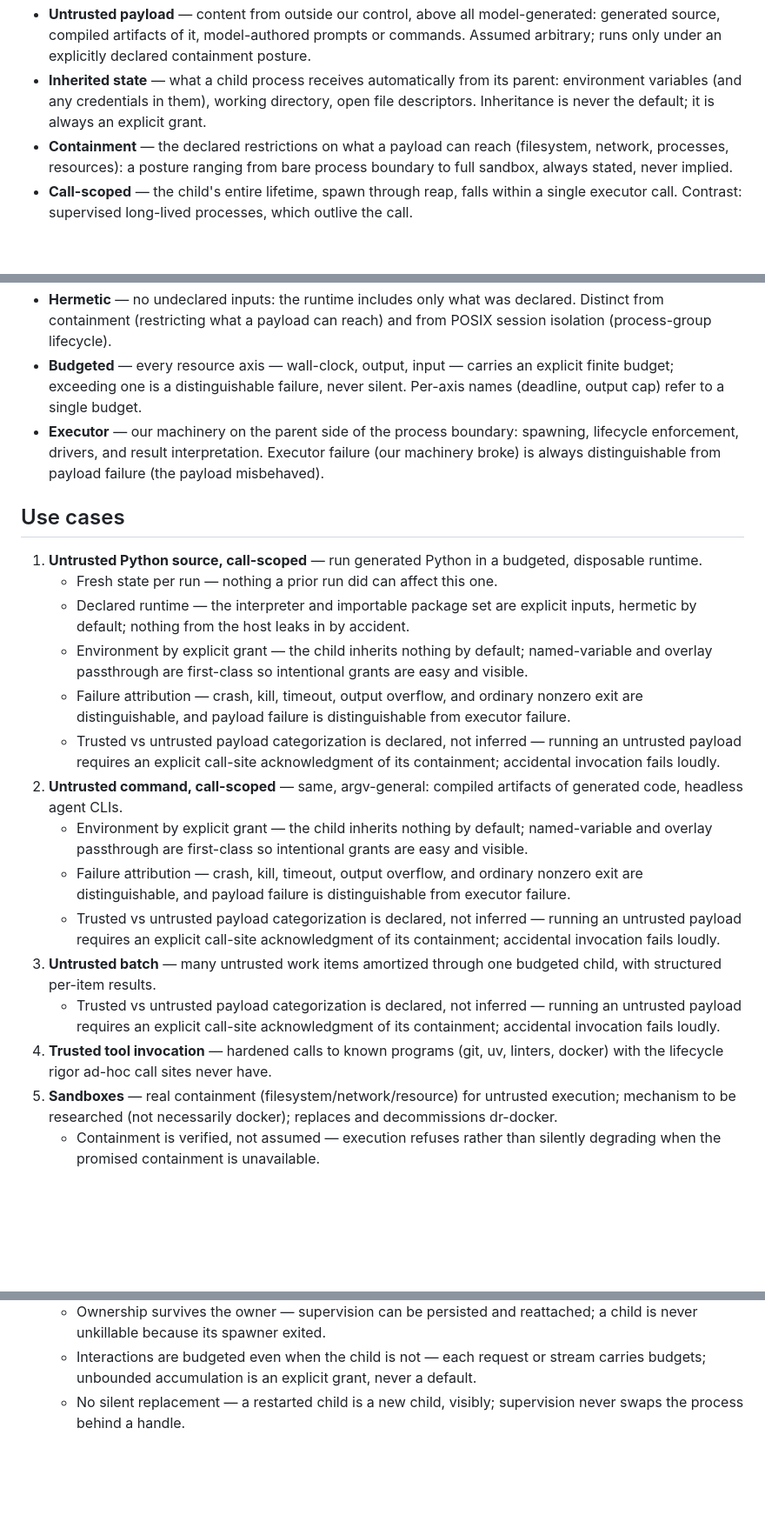
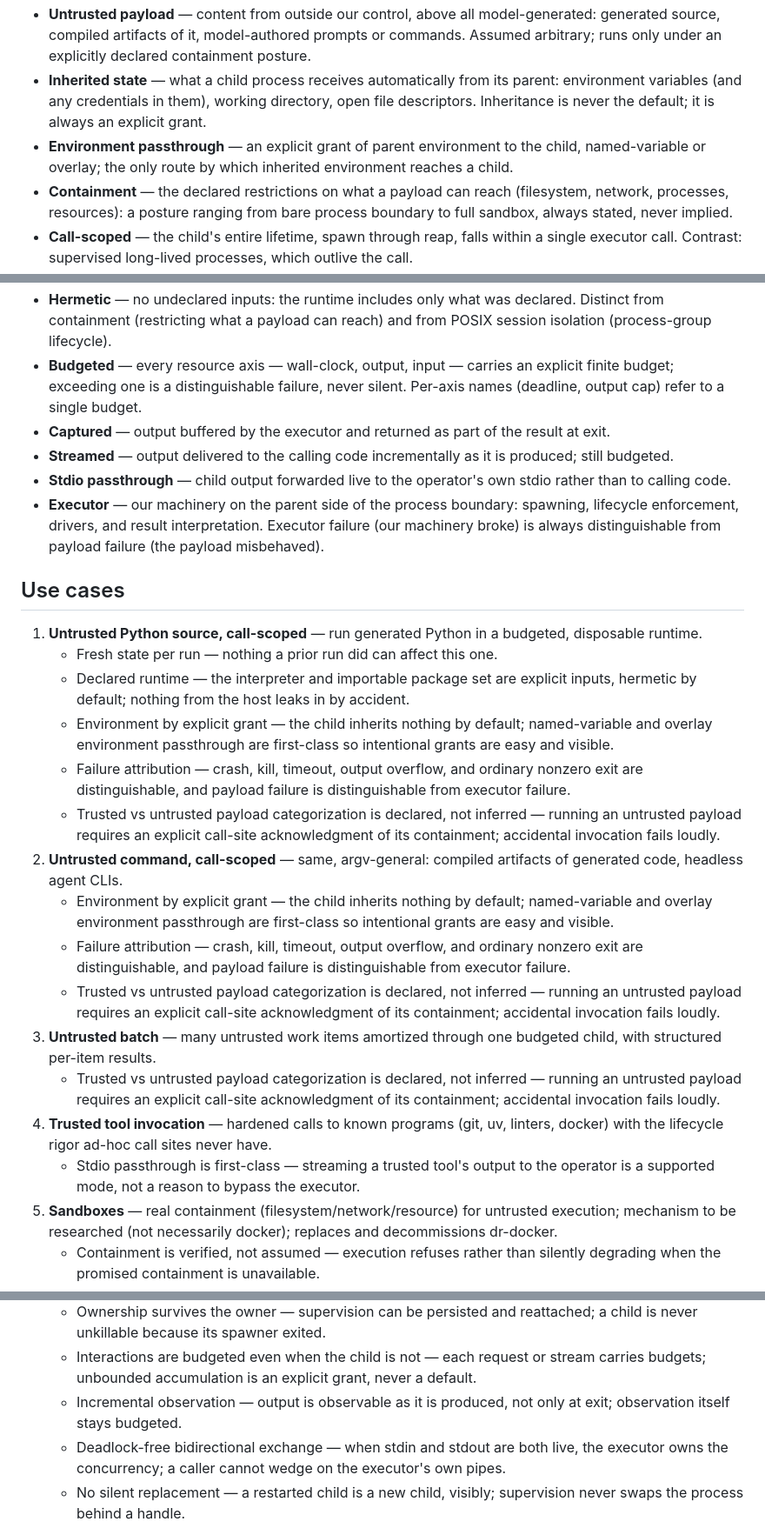
Before and after one commit to danielle-rothermel/dr-exec, a Markdown page: docs/target-usecases.md, 3 parts joined by grey strips. Shown at 87% size. Rendered like a GitHub page; blank space fills up the shorter version.

Commit message:
add streaming behaviors and output delivery mode terminology

```diff
--- a/docs/target-usecases.md
+++ b/docs/target-usecases.md
@@ -6,6 +6,7 @@
 - **Trusted payload** — content we authored or pinned (first-party code, known tools with first-party arguments). Failures are bugs, not adversarial behavior.
 - **Untrusted payload** — content from outside our control, above all model-generated: generated source, compiled artifacts of it, model-authored prompts or commands. Assumed arbitrary; runs only under an explicitly declared containment posture.
 - **Inherited state** — what a child process receives automatically from its parent: environment variables (and any credentials in them), working directory, open file descriptors. Inheritance is never the default; it is always an explicit grant.
+- **Environment passthrough** — an explicit grant of parent environment to the child, named-variable or overlay; the only route by which inherited environment reaches a child.
 - **Containment** — the declared restrictions on what a payload can reach (filesystem, network, processes, resources): a posture ranging from bare process boundary to full sandbox, always stated, never implied.
 - **Call-scoped** — the child's entire lifetime, spawn through reap, falls within a single executor call. Contrast: supervised long-lived processes, which outlive the call.
 - **Supervised** — a child whose owner observes liveness and exit and is accountable for teardown; the opposite of fire-and-forget.
@@ -13,6 +14,9 @@
 - **Reap** — collect a dead child's exit status so it cannot linger as a zombie.
 - **Hermetic** — no undeclared inputs: the runtime includes only what was declared. Distinct from containment (restricting what a payload can reach) and from POSIX session isolation (process-group lifecycle).
 - **Budgeted** — every resource axis — wall-clock, output, input — carries an explicit finite budget; exceeding one is a distinguishable failure, never silent. Per-axis names (deadline, output cap) refer to a single budget.
+- **Captured** — output buffered by the executor and returned as part of the result at exit.
+- **Streamed** — output delivered to the calling code incrementally as it is produced; still budgeted.
+- **Stdio passthrough** — child output forwarded live to the operator's own stdio rather than to calling code.
 - **Executor** — our machinery on the parent side of the process boundary: spawning, lifecycle enforcement, drivers, and result interpretation. Executor failure (our machinery broke) is always distinguishable from payload failure (the payload misbehaved).
 
 ## Use cases
@@ -20,16 +24,17 @@
 1. **Untrusted Python source, call-scoped** — run generated Python in a budgeted, disposable runtime.
    - Fresh state per run — nothing a prior run did can affect this one.
    - Declared runtime — the interpreter and importable package set are explicit inputs, hermetic by default; nothing from the host leaks in by accident.
-   - Environment by explicit grant — the child inherits nothing by default; named-variable and overlay passthrough are first-class so intentional grants are easy and visible.
+   - Environment by explicit grant — the child inherits nothing by default; named-variable and overlay environment passthrough are first-class so intentional grants are easy and visible.
    - Failure attribution — crash, kill, timeout, output overflow, and ordinary nonzero exit are distinguishable, and payload failure is distinguishable from executor failure.
    - Trusted vs untrusted payload categorization is declared, not inferred — running an untrusted payload requires an explicit call-site acknowledgment of its containment; accidental invocation fails loudly.
 2. **Untrusted command, call-scoped** — same, argv-general: compiled artifacts of generated code, headless agent CLIs.
-   - Environment by explicit grant — the child inherits nothing by default; named-variable and overlay passthrough are first-class so intentional grants are easy and visible.
+   - Environment by explicit grant — the child inherits nothing by default; named-variable and overlay environment passthrough are first-class so intentional grants are easy and visible.
    - Failure attribution — crash, kill, timeout, output overflow, and ordinary nonzero exit are distinguishable, and payload failure is distinguishable from executor failure.
    - Trusted vs untrusted payload categorization is declared, not inferred — running an untrusted payload requires an explicit call-site acknowledgment of its containment; accidental invocation fails loudly.
 3. **Untrusted batch** — many untrusted work items amortized through one budgeted child, with structured per-item results.
    - Trusted vs untrusted payload categorization is declared, not inferred — running an untrusted payload requires an explicit call-site acknowledgment of its containment; accidental invocation fails loudly.
 4. **Trusted tool invocation** — hardened calls to known programs (git, uv, linters, docker) with the lifecycle rigor ad-hoc call sites never have.
+   - Stdio passthrough is first-class — streaming a trusted tool's output to the operator is a supported mode, not a reason to bypass the executor.
 5. **Sandboxes** — real containment (filesystem/network/resource) for untrusted execution; mechanism to be researched (not necessarily docker); replaces and decommissions dr-docker.
    - Containment is verified, not assumed — execution refuses rather than silently degrading when the promised containment is unavailable.
 6. **Supervised long-lived processes** — children that outlive the call (agent servers, stdio RPC); a fully targeted use case with its own distinct set of concerns (liveness, restart, streaming I/O, reaping across calls), designed as its own contract — never a mode of the call-scoped runners.
@@ -39,6 +44,8 @@
    - Shutdown is deliberate and complete — stop means the whole process tree terminated, escalated, and reaped within a budget, with the same rigor as call-scoped teardown.
    - Ownership survives the owner — supervision can be persisted and reattached; a child is never unkillable because its spawner exited.
    - Interactions are budgeted even when the child is not — each request or stream carries budgets; unbounded accumulation is an explicit grant, never a default.
+   - Incremental observation — output is observable as it is produced, not only at exit; observation itself stays budgeted.
+   - Deadlock-free bidirectional exchange — when stdin and stdout are both live, the executor owns the concurrency; a caller cannot wedge on the executor's own pipes.
    - No silent replacement — a restarted child is a new child, visibly; supervision never swaps the process behind a handle.
 
 For more info: subprocess usage audit results at /Users/daniellerothermel/drotherm/repos/dr-exec/docs/subprocess-usage-audit.md
```
